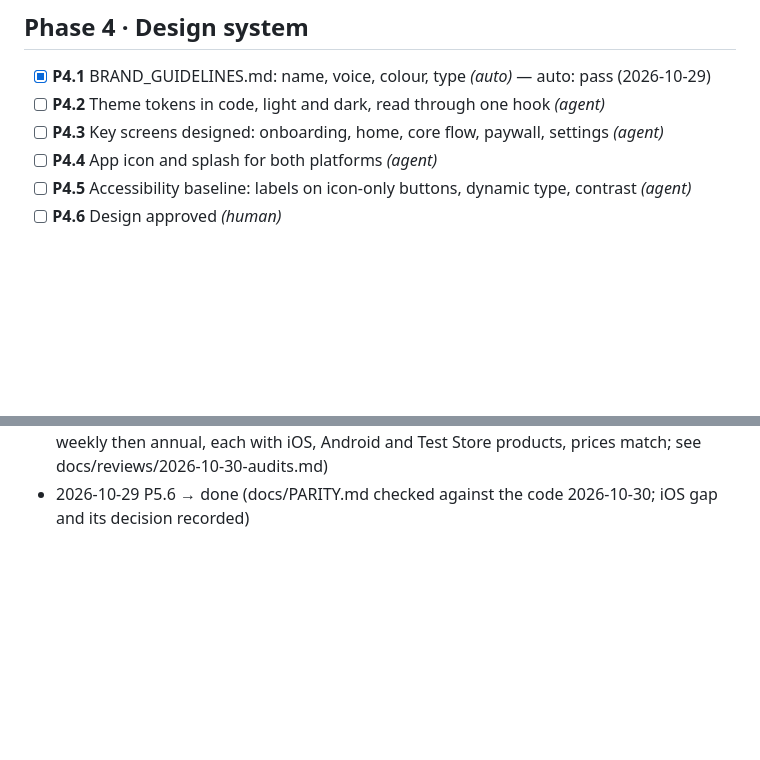
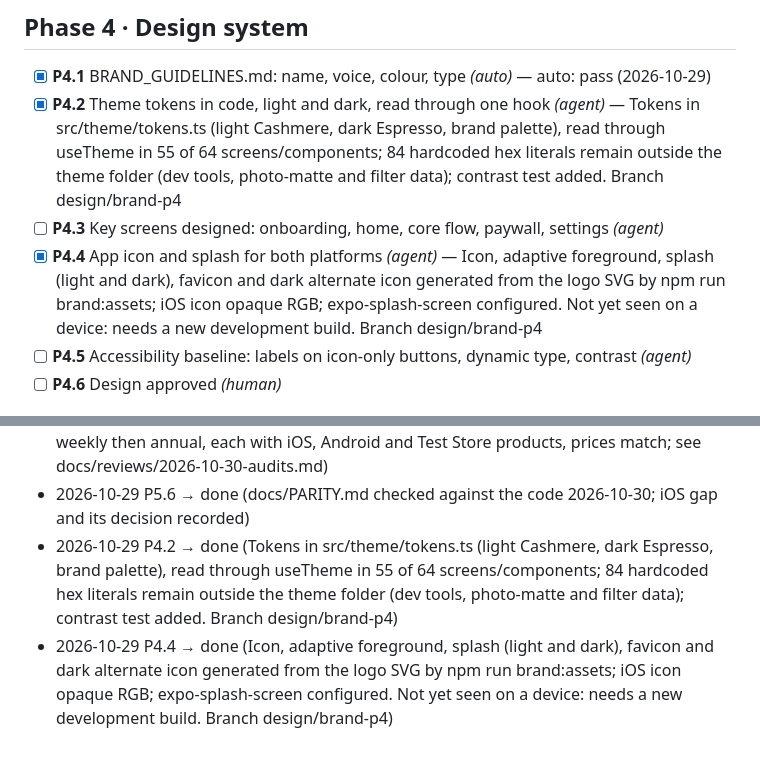
Before and after one commit to kerembay9/daydump-app, a Markdown page: APP_STATE.md, 2 parts joined by grey strips. Drawn GitHub-style; blank space fills up the shorter version.

Commit message:
Docs: P4.2 and P4.4 ticked; audit report updated for the logo work
Co-Authored-By: Claude Sonnet 5.5 <noreply@anthropic.com>

```diff
--- a/APP_STATE.md
+++ b/APP_STATE.md
@@ -63,9 +63,9 @@ Managed by app-factory. Tick gates with `af set` or the dashboard (`af ui`).
 ## Phase 4 · Design system
 
 - [x] **P4.1** BRAND_GUIDELINES.md: name, voice, colour, type _(auto)_ — auto: pass (2026-10-29)
-- [ ] **P4.2** Theme tokens in code, light and dark, read through one hook _(agent)_
+- [x] **P4.2** Theme tokens in code, light and dark, read through one hook _(agent)_ — Tokens in src/theme/tokens.ts (light Cashmere, dark Espresso, brand palette), read through useTheme in 55 of 64 screens/components; 84 hardcoded hex literals remain outside the theme folder (dev tools, photo-matte and filter data); contrast test added. Branch design/brand-p4
 - [ ] **P4.3** Key screens designed: onboarding, home, core flow, paywall, settings _(agent)_
-- [ ] **P4.4** App icon and splash for both platforms _(agent)_
+- [x] **P4.4** App icon and splash for both platforms _(agent)_ — Icon, adaptive foreground, splash (light and dark), favicon and dark alternate icon generated from the logo SVG by npm run brand:assets; iOS icon opaque RGB; expo-splash-screen configured. Not yet seen on a device: needs a new development build. Branch design/brand-p4
 - [ ] **P4.5** Accessibility baseline: labels on icon-only buttons, dynamic type, contrast _(agent)_
 - [ ] **P4.6** Design approved _(human)_
 
@@ -167,3 +167,5 @@ Managed by app-factory. Tick gates with `af set` or the dashboard (`af ui`).
 - 2026-10-29 af check: P9.1 → done
 - 2026-10-29 P6.11 → done (Verified 2026-10-30 via RevenueCat: offering default current, weekly then annual, each with iOS, Android and Test Store products, prices match; see docs/reviews/2026-10-30-audits.md)
 - 2026-10-29 P5.6 → done (docs/PARITY.md checked against the code 2026-10-30; iOS gap and its decision recorded)
+- 2026-10-29 P4.2 → done (Tokens in src/theme/tokens.ts (light Cashmere, dark Espresso, brand palette), read through useTheme in 55 of 64 screens/components; 84 hardcoded hex literals remain outside the theme folder (dev tools, photo-matte and filter data); contrast test added. Branch design/brand-p4)
+- 2026-10-29 P4.4 → done (Icon, adaptive foreground, splash (light and dark), favicon and dark alternate icon generated from the logo SVG by npm run brand:assets; iOS icon opaque RGB; expo-splash-screen configured. Not yet seen on a device: needs a new development build. Branch design/brand-p4)
```
Also changed, not shown: docs/reviews/2026-10-30-audits.md (+9 -0 lines).
